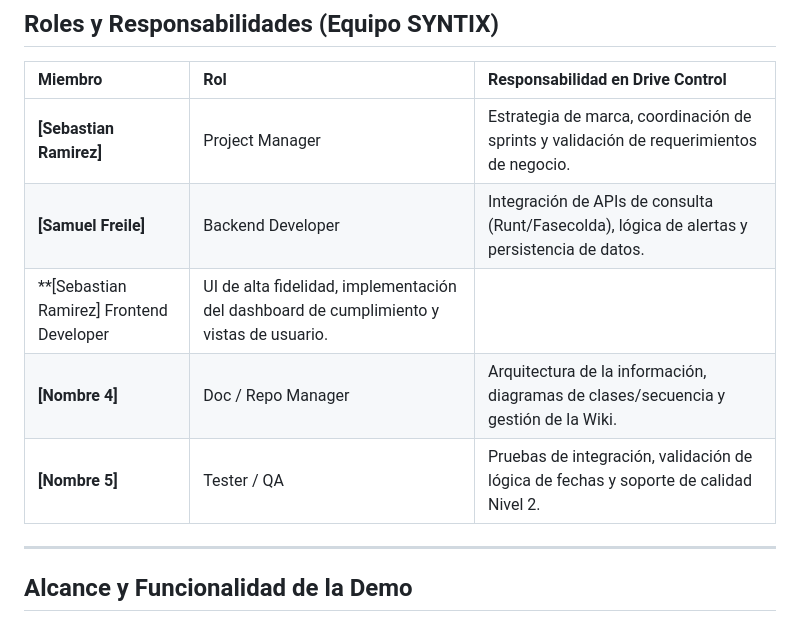
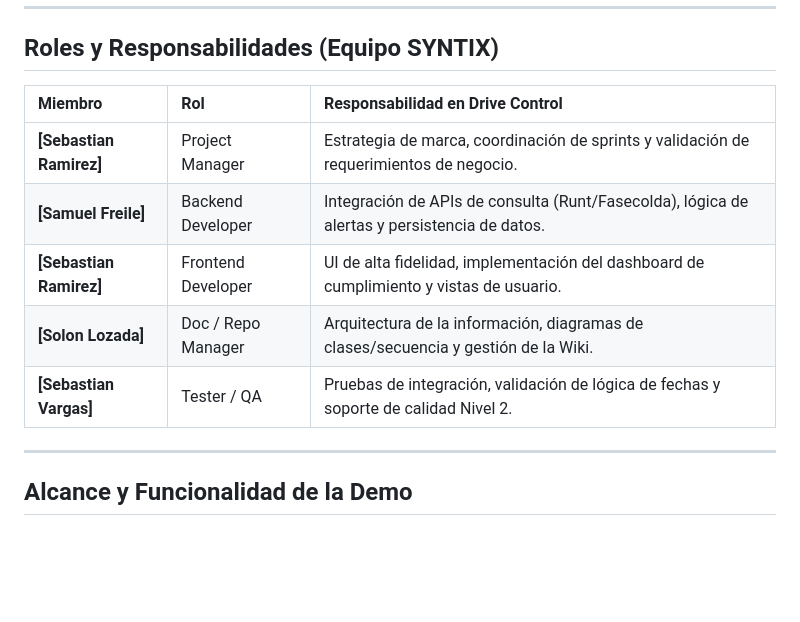
Before and after one commit to puj-course/FIS_2610_3517_G4, a Markdown page: README.md, the part around the change. Rendered like a GitHub page; blank space fills up the shorter version.

```diff
--- a/README.md
+++ b/README.md
@@ -36,9 +36,9 @@ En un mercado donde un camión parado cuesta millones, **Drive Control** actúa
 | :--- | :--- | :--- |
 | **[Sebastian Ramirez]** |  Project Manager | Estrategia de marca, coordinación de sprints y validación de requerimientos de negocio. |
 | **[Samuel Freile]** |  Backend Developer | Integración de APIs de consulta (Runt/Fasecolda), lógica de alertas y persistencia de datos. |
-| **[Sebastian Ramirez] Frontend Developer | UI de alta fidelidad, implementación del dashboard de cumplimiento y vistas de usuario. |
-| **[Nombre 4]** |  Doc / Repo Manager | Arquitectura de la información, diagramas de clases/secuencia y gestión de la Wiki. |
-| **[Nombre 5]** |  Tester / QA | Pruebas de integración, validación de lógica de fechas y soporte de calidad Nivel 2. |
+| **[Sebastian Ramirez]** | Frontend Developer | UI de alta fidelidad, implementación del dashboard de cumplimiento y vistas de usuario. |
+| **[Solon Lozada]** |  Doc / Repo Manager | Arquitectura de la información, diagramas de clases/secuencia y gestión de la Wiki. |
+| **[Sebastian Vargas]** |  Tester / QA | Pruebas de integración, validación de lógica de fechas y soporte de calidad Nivel 2. |
 ---
 
 ##  Alcance y Funcionalidad de la Demo
```
